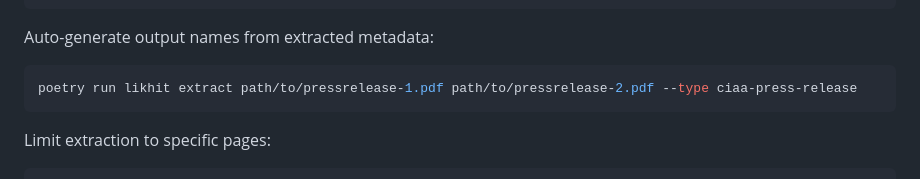
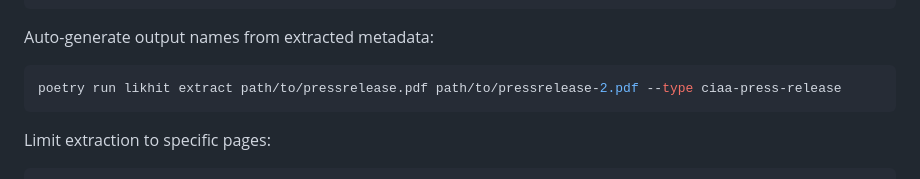
Before and after one commit to Jawafdehi/likhit, a Markdown page: README.md, the part around the change. Rendered like a GitHub page.

Commit message:
docs(readme): refine cli path examples

````diff
--- a/README.md
+++ b/README.md
@@ -37,7 +37,7 @@ poetry run likhit extract path/to/pressrelease.pdf path/to/pressrelease-2.pdf --
 Auto-generate output names from extracted metadata:
 
 ```bash
-poetry run likhit extract path/to/pressrelease-1.pdf path/to/pressrelease-2.pdf --type ciaa-press-release
+poetry run likhit extract path/to/pressrelease.pdf path/to/pressrelease-2.pdf --type ciaa-press-release
 ```
 
 Limit extraction to specific pages:
````
